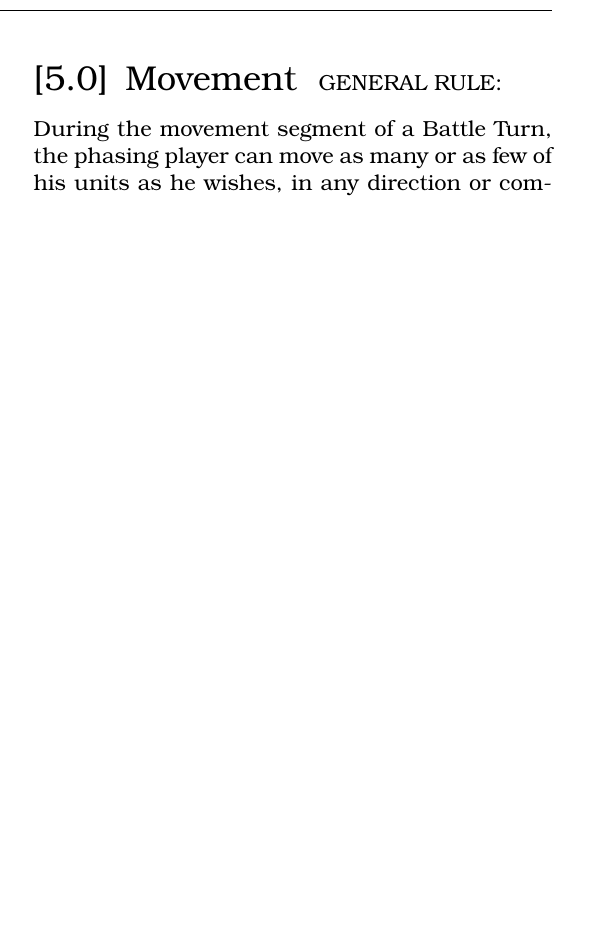
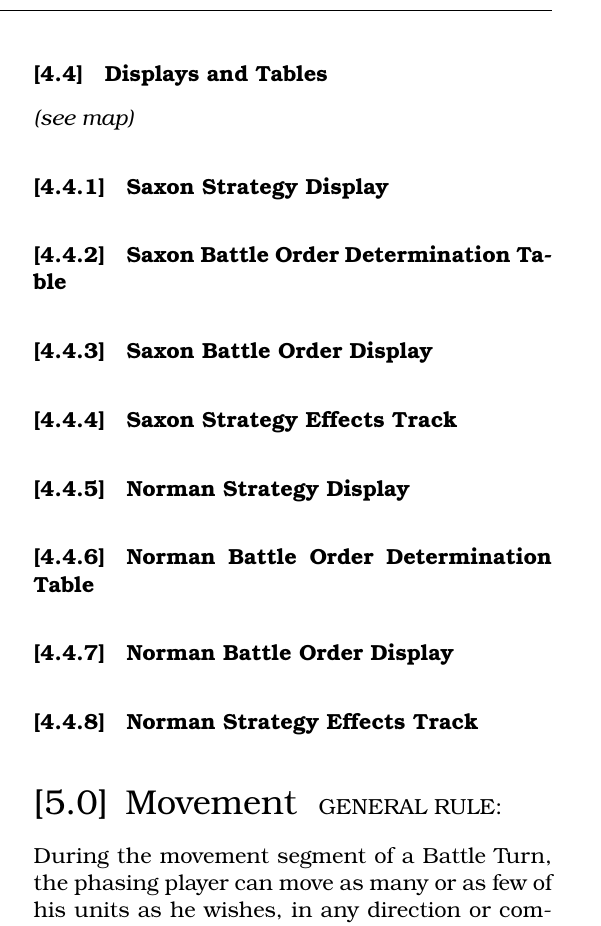
Before and after one commit to djberg96/Hastings-1066, a LaTeX document (main.tex, which reads strategy_and_battle_order.tex): part of one column of page 5 of 15 before the commit and part of one column of page 5 of 16 after it, cut at the place of the change, the shorter picture padded with empty space. Compiled offline with pdfLaTeX.

Commit message:
Add the display list to the end of strategy and battle order.

```diff
--- a/strategy_and_battle_order.tex
+++ b/strategy_and_battle_order.tex
@@ -115,3 +115,23 @@ When charging, knights have a movement allowance of \textit{six} and all knight
   \item \textbf{Saxon Reinforcements:} When entering the game as per 12.3, these units are in Advance to Combat order until they come within the command radius of a leader \textit{or} move adjacent to an enemy unit. At this point they are arbitrarily assigned to the nearest wing.
   \item \textbf{Harold's Housecarles (optional rule):} Historically the Saxon housecarles were less impetuous than the fyrd, who tended to charge recklessly into combat. Thus, the housecarles treat an Attack \& Pursue order as an Optional order. The Saxon player, however, must make this decision prior to his order dice roll and cannot change his mind after the roll is made. \textit{(This rule greatly favors the Saxons and can be used as a balancing element)}
 \end{enumerate}
+
+\subsection{Displays and Tables}
+
+\textit{(see map)}
+
+\subsubsection{Saxon Strategy Display}
+
+\subsubsection{Saxon Battle Order Determination Table}
+
+\subsubsection{Saxon Battle Order Display}
+
+\subsubsection{Saxon Strategy Effects Track}
+
+\subsubsection{Norman Strategy Display}
+
+\subsubsection{Norman Battle Order Determination Table}
+
+\subsubsection{Norman Battle Order Display}
+
+\subsubsection{Norman Strategy Effects Track}
```
